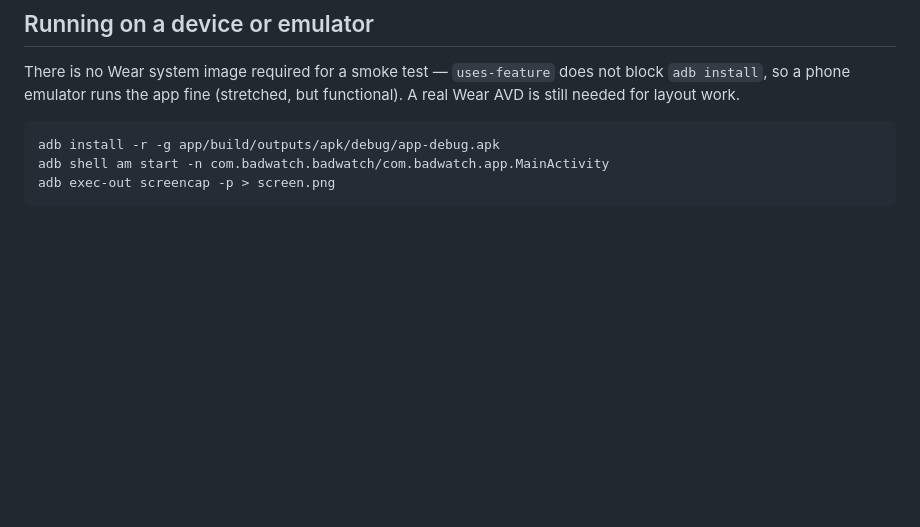
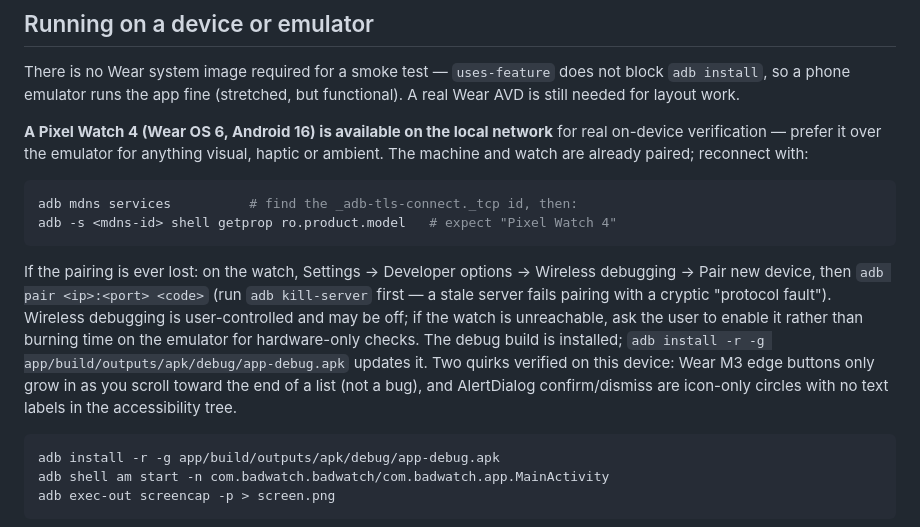
Before and after one commit to Nielk74/Bad-Watch, a Markdown page: AGENT.MD, the part around the change. GitHub-like rendering; blank space fills up the shorter version.

Commit message:
docs: record the Pixel Watch 4 as an available test device in AGENT.MD

````diff
--- a/AGENT.MD
+++ b/AGENT.MD
@@ -98,6 +98,25 @@ There is no Wear system image required for a smoke test — `uses-feature` does
 `adb install`, so a phone emulator runs the app fine (stretched, but functional). A real
 Wear AVD is still needed for layout work.
 
+**A Pixel Watch 4 (Wear OS 6, Android 16) is available on the local network** for real
+on-device verification — prefer it over the emulator for anything visual, haptic or
+ambient. The machine and watch are already paired; reconnect with:
+
+```bash
+adb mdns services          # find the _adb-tls-connect._tcp id, then:
+adb -s <mdns-id> shell getprop ro.product.model   # expect "Pixel Watch 4"
+```
+
+If the pairing is ever lost: on the watch, Settings → Developer options → Wireless
+debugging → Pair new device, then `adb pair <ip>:<port> <code>` (run `adb kill-server`
+first — a stale server fails pairing with a cryptic "protocol fault"). Wireless
+debugging is user-controlled and may be off; if the watch is unreachable, ask the user
+to enable it rather than burning time on the emulator for hardware-only checks. The
+debug build is installed; `adb install -r -g app/build/outputs/apk/debug/app-debug.apk`
+updates it. Two quirks verified on this device: Wear M3 edge buttons only grow in as
+you scroll toward the end of a list (not a bug), and AlertDialog confirm/dismiss are
+icon-only circles with no text labels in the accessibility tree.
+
 ```bash
 adb install -r -g app/build/outputs/apk/debug/app-debug.apk
 adb shell am start -n com.badwatch.badwatch/com.badwatch.app.MainActivity
````
